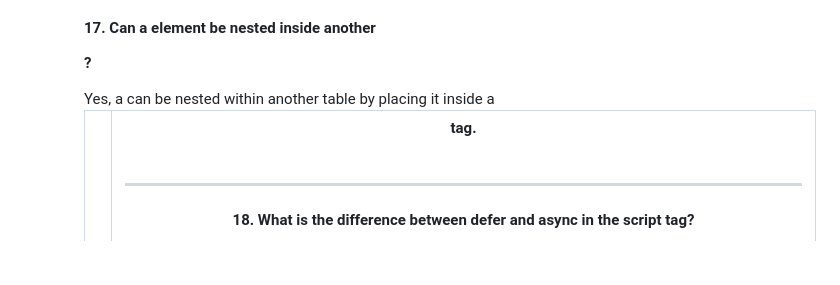
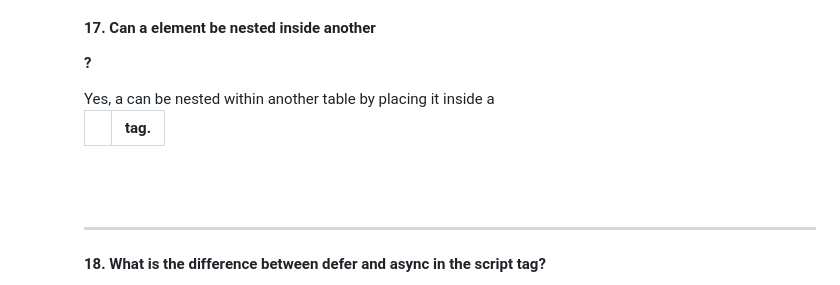
Before and after one commit to chiragsankhe/html-, a Markdown page: README.md, the part around the change. Drawn GitHub-style; blank space fills up the shorter version.

Commit message:
modify REDME.md

```diff
--- a/README.md
+++ b/README.md
@@ -99,7 +99,7 @@ The id attribute is used to identify a single unique element, while class is use
 <br>
 <hr>
 <h4> 17. Can a <table> element be nested inside another <table>?</h4>
-Yes, a <table> can be nested within another table by placing it inside a <td>  <th> tag.
+Yes, a <table> can be nested within another table by placing it inside a <td>  <th> tag.</table>
 
 <br>
 <br>
```
